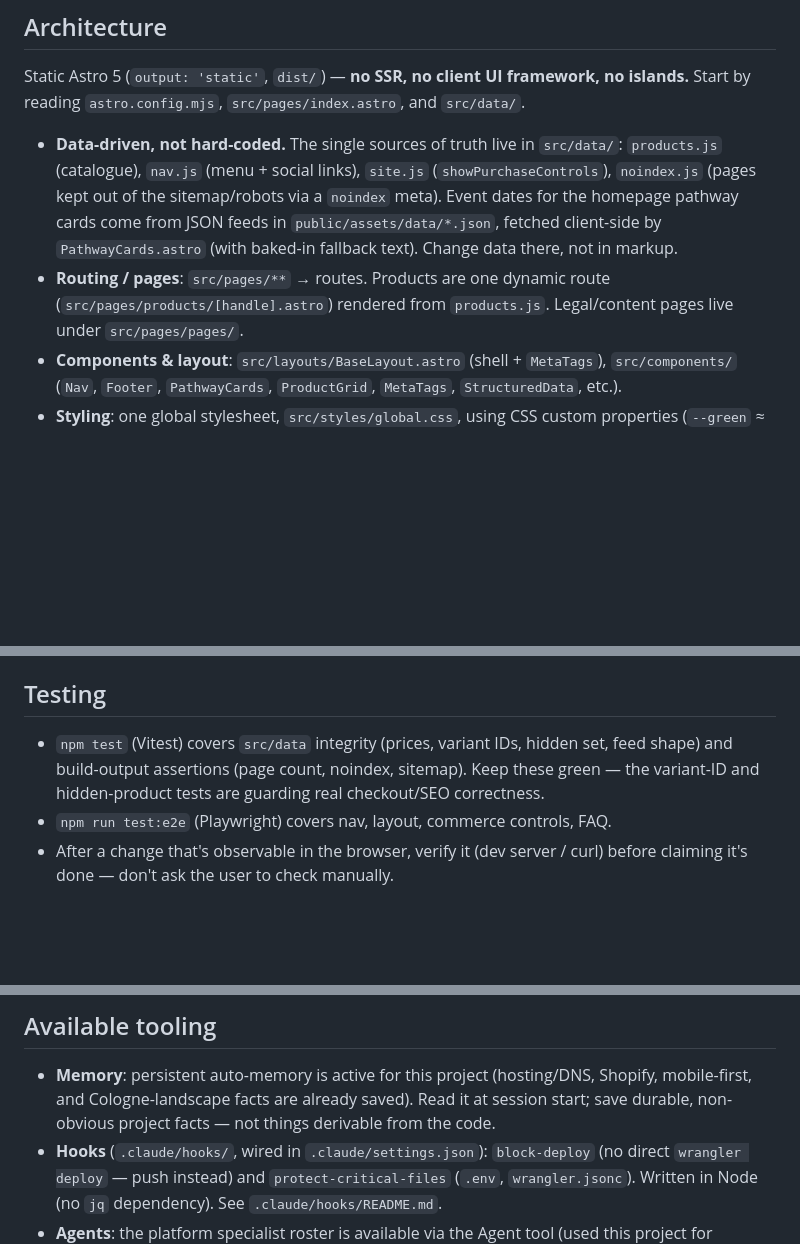
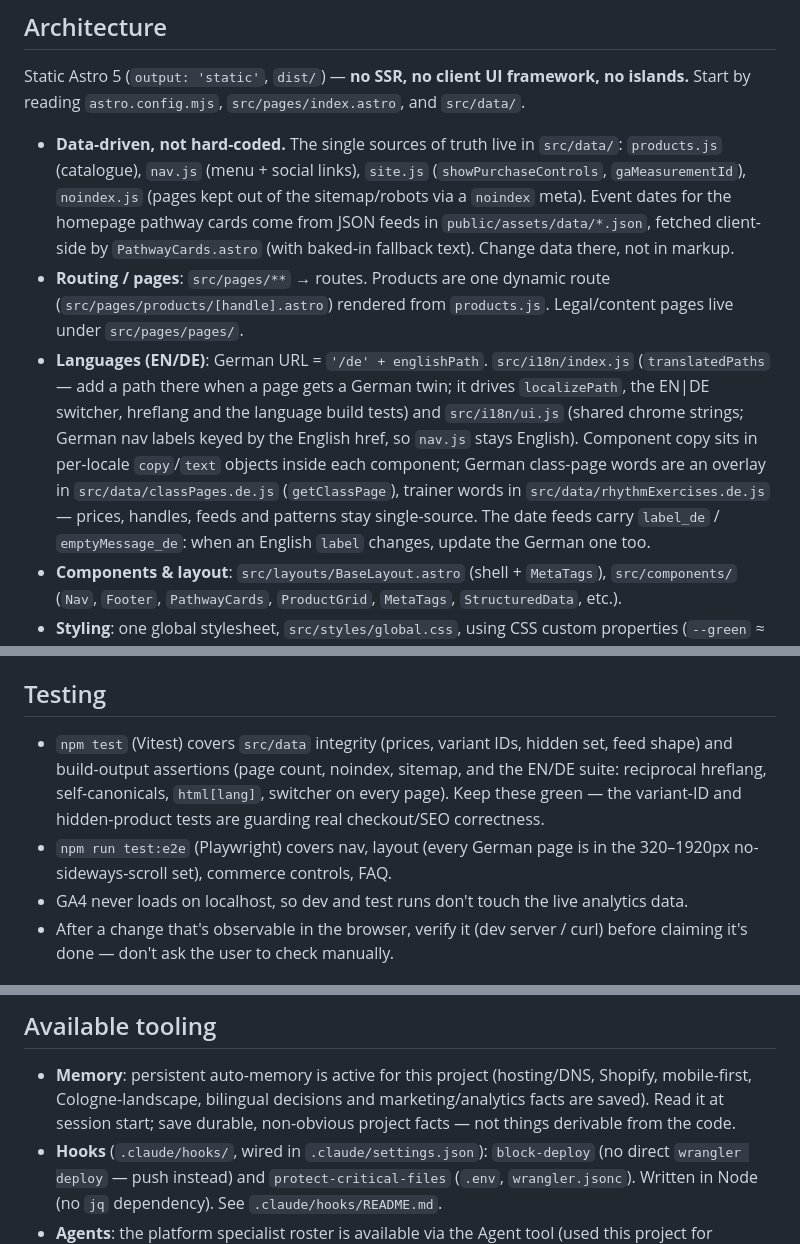
Before and after one commit to VangelisTheodorakis/tango-garden-website, a Markdown page: CLAUDE.md, 3 parts joined by grey strips. Drawn GitHub-style; blank space fills up the shorter version.

```diff
--- a/CLAUDE.md
+++ b/CLAUDE.md
@@ -63,13 +76,23 @@ Static Astro 5 (`output: 'static'`, `dist/`) — **no SSR, no client UI framewor
 islands.** Start by reading `astro.config.mjs`, `src/pages/index.astro`, and `src/data/`.
 
 - **Data-driven, not hard-coded.** The single sources of truth live in `src/data/`:
-  `products.js` (catalogue), `nav.js` (menu + social links), `site.js` (`showPurchaseControls`),
+  `products.js` (catalogue), `nav.js` (menu + social links), `site.js` (`showPurchaseControls`,
+  `gaMeasurementId`),
   `noindex.js` (pages kept out of the sitemap/robots via a `noindex` meta). Event dates for the
   homepage pathway cards come from JSON feeds in `public/assets/data/*.json`, fetched
   client-side by `PathwayCards.astro` (with baked-in fallback text). Change data there, not in markup.
 - **Routing / pages**: `src/pages/**` → routes. Products are one dynamic route
   (`src/pages/products/[handle].astro`) rendered from `products.js`. Legal/content pages live
   under `src/pages/pages/`.
+- **Languages (EN/DE)**: German URL = `'/de' + englishPath`. `src/i18n/index.js`
+  (`translatedPaths` — add a path there when a page gets a German twin; it drives
+  `localizePath`, the EN|DE switcher, hreflang and the language build tests) and
+  `src/i18n/ui.js` (shared chrome strings; German nav labels keyed by the English href, so
+  `nav.js` stays English). Component copy sits in per-locale `copy`/`text` objects inside each
+  component; German class-page words are an overlay in `src/data/classPages.de.js`
+  (`getClassPage`), trainer words in `src/data/rhythmExercises.de.js` — prices, handles, feeds
+  and patterns stay single-source. The date feeds carry `label_de` / `emptyMessage_de`: when
+  an English `label` changes, update the German one too.
 - **Components & layout**: `src/layouts/BaseLayout.astro` (shell + `MetaTags`), `src/components/`
   (`Nav`, `Footer`, `PathwayCards`, `ProductGrid`, `MetaTags`, `StructuredData`, etc.).
 - **Styling**: one global stylesheet, `src/styles/global.css`, using CSS custom properties
@@ -85,9 +108,12 @@ islands.** Start by reading `astro.config.mjs`, `src/pages/index.astro`, and `sr
 ## Testing
 
 - `npm test` (Vitest) covers `src/data` integrity (prices, variant IDs, hidden set, feed shape)
-  and build-output assertions (page count, noindex, sitemap). Keep these green — the
+  and build-output assertions (page count, noindex, sitemap, and the EN/DE suite: reciprocal
+  hreflang, self-canonicals, `html[lang]`, switcher on every page). Keep these green — the
   variant-ID and hidden-product tests are guarding real checkout/SEO correctness.
-- `npm run test:e2e` (Playwright) covers nav, layout, commerce controls, FAQ.
+- `npm run test:e2e` (Playwright) covers nav, layout (every German page is in the 320–1920px
+  no-sideways-scroll set), commerce controls, FAQ.
+- GA4 never loads on localhost, so dev and test runs don't touch the live analytics data.
 - After a change that's observable in the browser, verify it (dev server / curl) before
   claiming it's done — don't ask the user to check manually.
 
@@ -116,7 +142,7 @@ islands.** Start by reading `astro.config.mjs`, `src/pages/index.astro`, and `sr
 ## Available tooling
 
 - **Memory**: persistent auto-memory is active for this project (hosting/DNS, Shopify, mobile-first,
-  and Cologne-landscape facts are already saved). Read it at session start; save durable,
+  Cologne-landscape, bilingual decisions and marketing/analytics facts are saved). Read it at session start; save durable,
   non-obvious project facts — not things derivable from the code.
 - **Hooks** (`.claude/hooks/`, wired in `.claude/settings.json`): `block-deploy` (no direct
   `wrangler deploy` — push instead) and `protect-critical-files` (`.env`, `wrangler.jsonc`).
```
Also changed, not shown: other parts of CLAUDE.md (+28 -15 lines), _context/handoffs/2026-09-27-handoff.md (added, +313 -0 lines), docs/registration-todo.md (+25 -28 lines).
